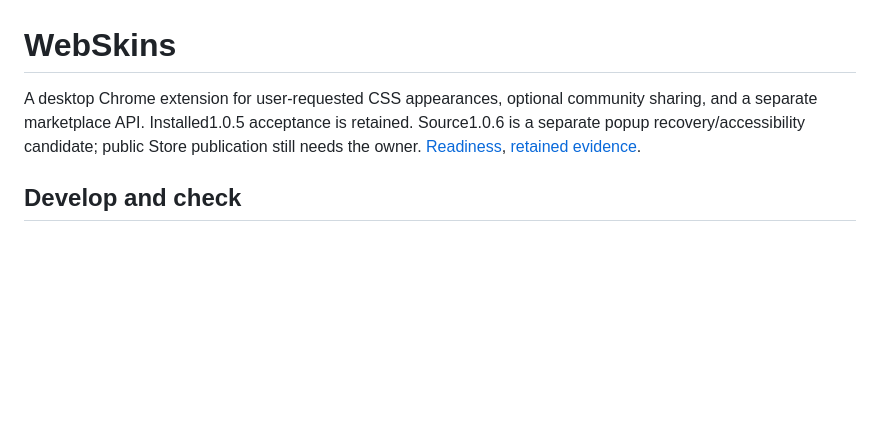
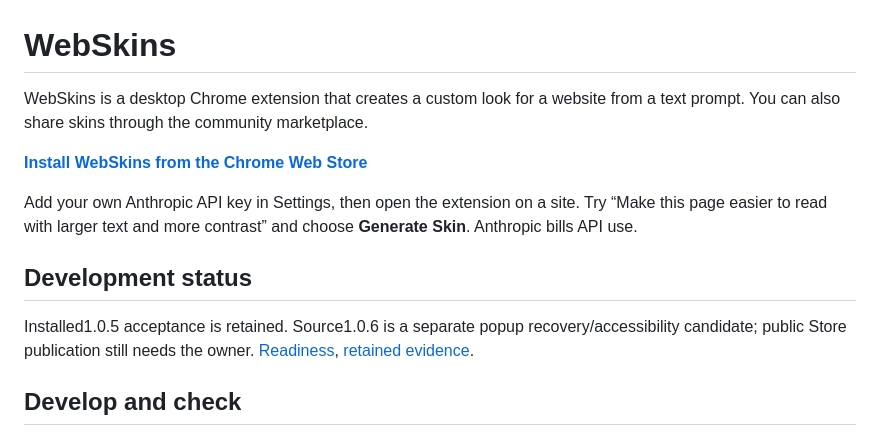
Before and after one commit to fainir/webskins, a Markdown page: README.md, the part around the change. GitHub-like rendering; blank space fills up the shorter version.

Commit message:
Lead the WebSkins README with the public Store install

```diff
--- a/README.md
+++ b/README.md
@@ -1,6 +1,14 @@
 # WebSkins
 
-A desktop Chrome extension for user-requested CSS appearances, optional community sharing, and a separate marketplace API. Installed1.0.5 acceptance is retained. Source1.0.6 is a separate popup recovery/accessibility candidate; public Store publication still needs the owner. [Readiness](READINESS.md), [retained evidence](qa/accepted.md).
+WebSkins is a desktop Chrome extension that creates a custom look for a website from a text prompt. You can also share skins through the community marketplace.
+
+**[Install WebSkins from the Chrome Web Store](https://chromewebstore.google.com/detail/webskins/fdjggaobnbpmajhobbcedeonbgmolala)**
+
+Add your own Anthropic API key in Settings, then open the extension on a site. Try “Make this page easier to read with larger text and more contrast” and choose **Generate Skin**. Anthropic bills API use.
+
+## Development status
+
+Installed1.0.5 acceptance is retained. Source1.0.6 is a separate popup recovery/accessibility candidate; public Store publication still needs the owner. [Readiness](READINESS.md), [retained evidence](qa/accepted.md).
 
 ## Develop and check
 
```
